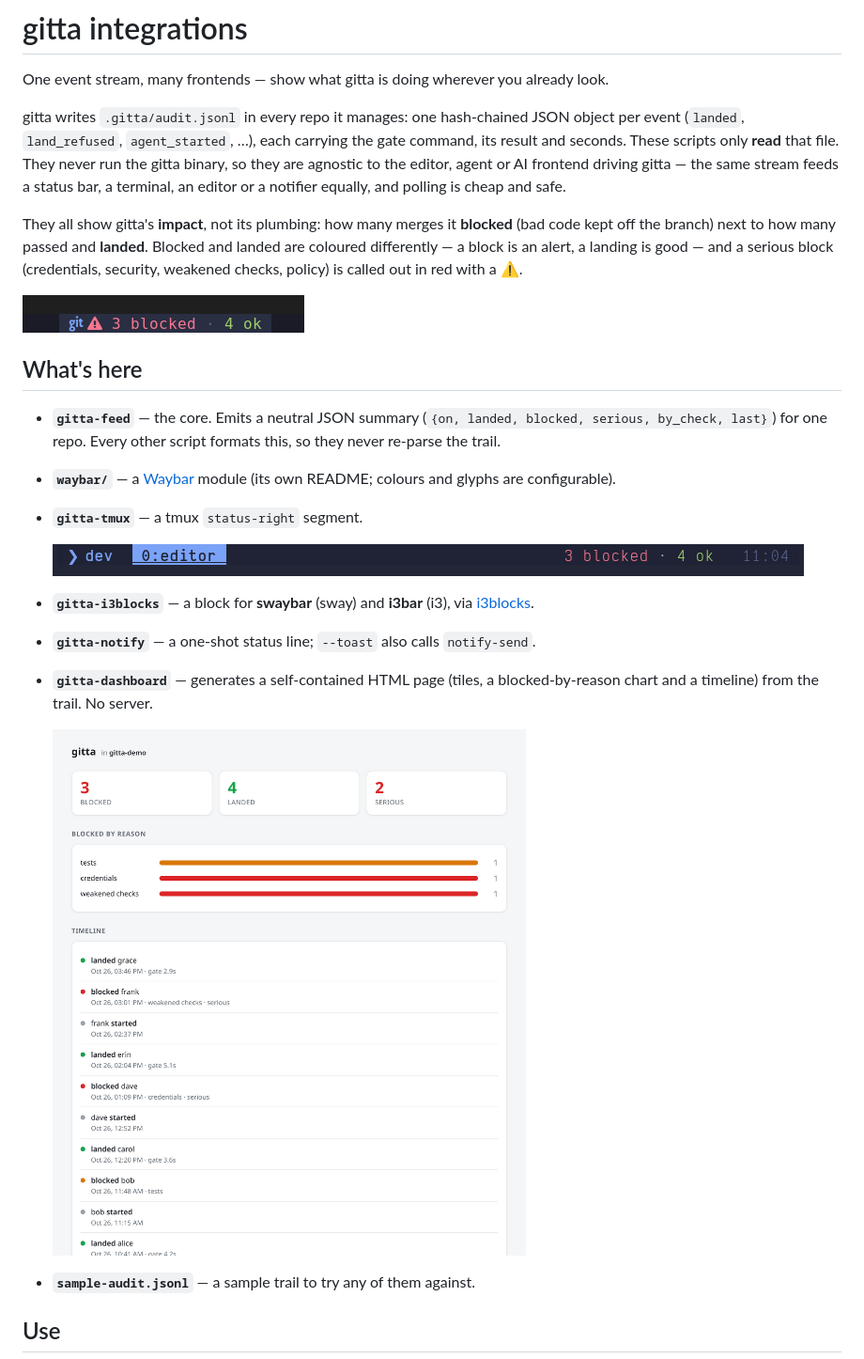
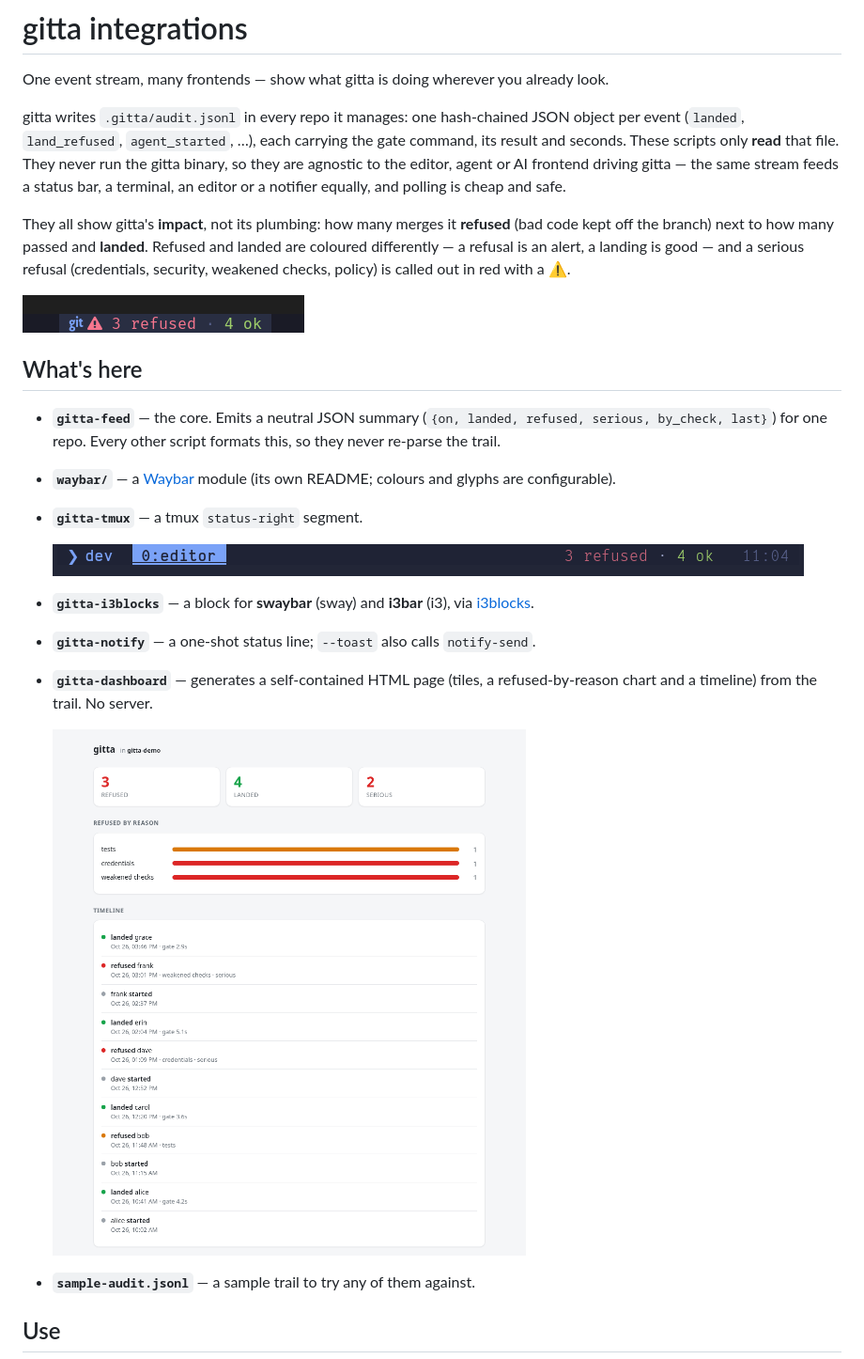
Before and after one commit to gitta-io/gitta, a Markdown page: contrib/README.md, the part around the change. Shown at 94% size. Rendered like a GitHub page; pictures changed too: contrib/media/dashboard.png, contrib/media/tmux.png, contrib/media/waybar.png.

```diff
--- a/contrib/README.md
+++ b/contrib/README.md
@@ -10,10 +10,10 @@ never run the gitta binary, so they are agnostic to the editor, agent or AI
 frontend driving gitta — the same stream feeds a status bar, a terminal, an
 editor or a notifier equally, and polling is cheap and safe.
 
-They all show gitta's **impact**, not its plumbing: how many merges it **blocked**
-(bad code kept off the branch) next to how many passed and **landed**. Blocked and
-landed are coloured differently — a block is an alert, a landing is good — and a
-serious block (credentials, security, weakened checks, policy) is called out in
+They all show gitta's **impact**, not its plumbing: how many merges it **refused**
+(bad code kept off the branch) next to how many passed and **landed**. Refused and
+landed are coloured differently — a refusal is an alert, a landing is good — and a
+serious refusal (credentials, security, weakened checks, policy) is called out in
 red with a ⚠.
 
 ![the Waybar module](media/waybar.png)
@@ -21,7 +21,7 @@ red with a ⚠.
 ## What's here
 
 - **`gitta-feed`** — the core. Emits a neutral JSON summary
-  (`{on, landed, blocked, serious, by_check, last}`) for one repo. Every other
+  (`{on, landed, refused, serious, by_check, last}`) for one repo. Every other
   script formats this, so they never re-parse the trail.
 - **`waybar/`** — a [Waybar](https://github.com/Alexays/Waybar) module (its own
   README; colours and glyphs are configurable).
@@ -32,7 +32,7 @@ red with a ⚠.
   [i3blocks](https://github.com/vivien/i3blocks).
 - **`gitta-notify`** — a one-shot status line; `--toast` also calls `notify-send`.
 - **`gitta-dashboard`** — generates a self-contained HTML page (tiles, a
-  blocked-by-reason chart and a timeline) from the trail. No server.
+  refused-by-reason chart and a timeline) from the trail. No server.
 
   ![the dashboard](media/dashboard.png)
 - **`sample-audit.jsonl`** — a sample trail to try any of them against.
```
Also changed, not shown: contrib/waybar/README.md (+4 -4 lines), 9 other files.
